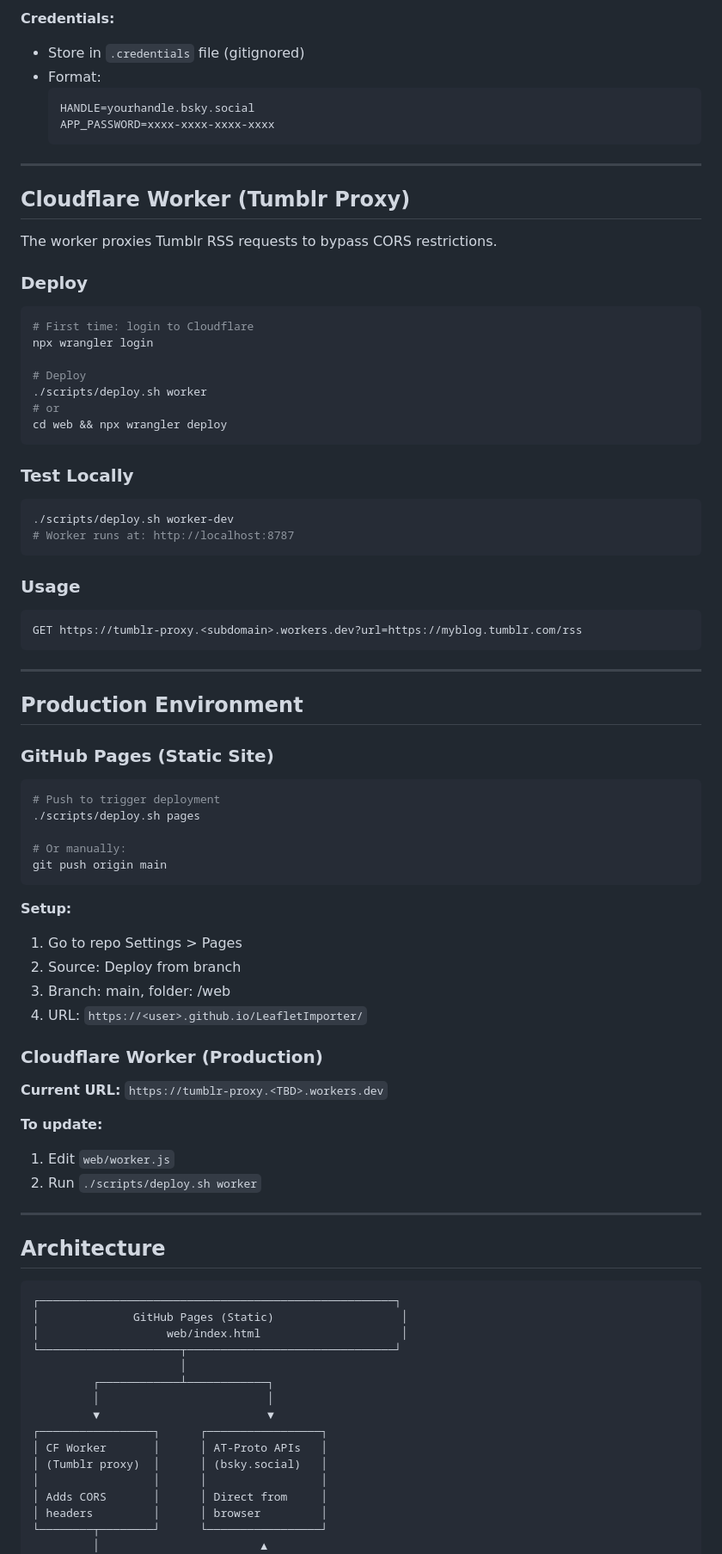
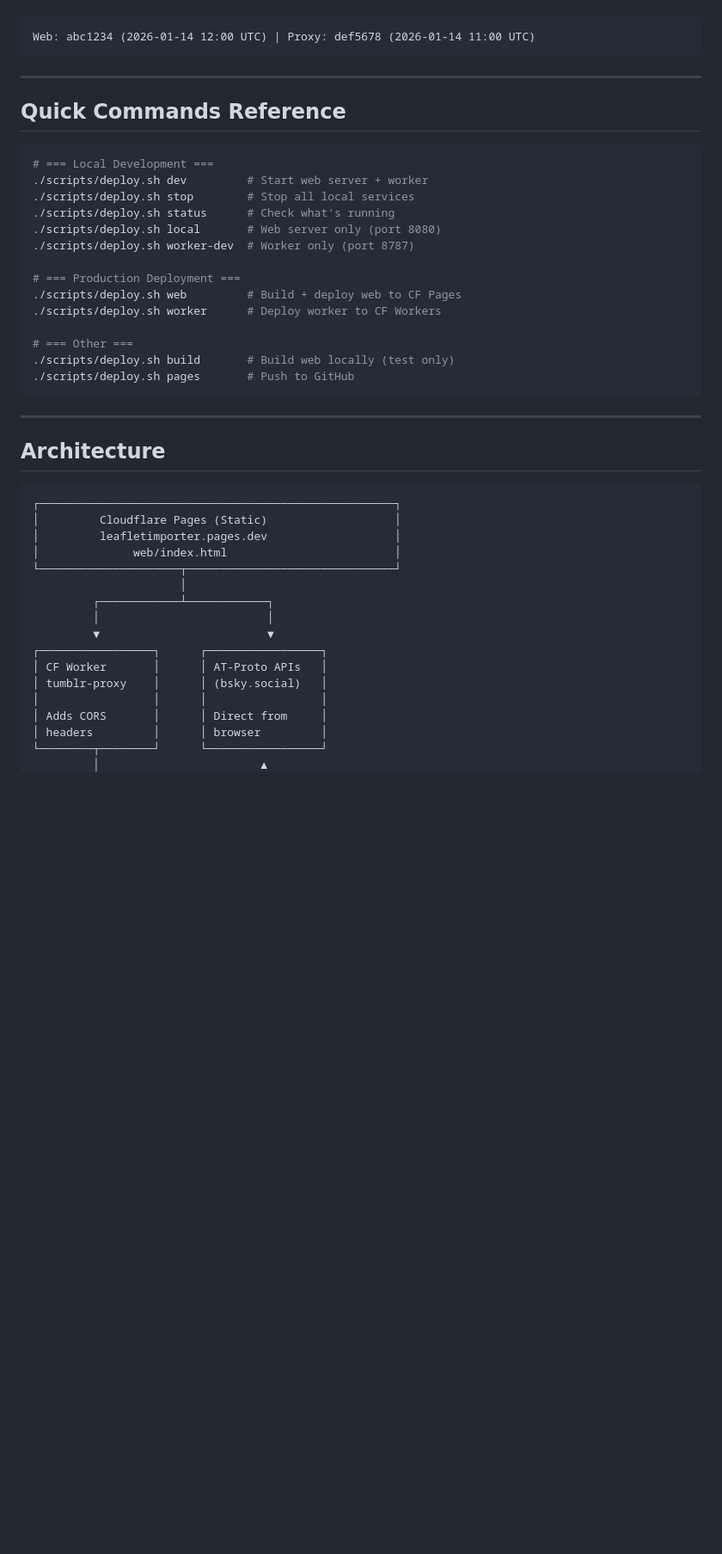
Before and after one commit to jorgeuriarte/LeafletImporter, a Markdown page: CLAUDE.md, the part around one of its changes. Shown at 86% size. Rendered like a GitHub page; blank space fills up the shorter version.

````diff
--- a/CLAUDE.md
+++ b/CLAUDE.md
@@ -98,69 +63,26 @@ python add_wayback_links.py
-**Credentials:**
-- Store in `.credentials` file (gitignored)
-- Format:
-  ```
-  HANDLE=yourhandle.bsky.social
-  APP_PASSWORD=xxxx-xxxx-xxxx-xxxx
-  ```
-
----
-
-## Cloudflare Worker (Tumblr Proxy)
-
-The worker proxies Tumblr RSS requests to bypass CORS restrictions.
-
-### Deploy
-
-```bash
-# First time: login to Cloudflare
-npx wrangler login
-
-# Deploy
-./scripts/deploy.sh worker
-# or
-cd web && npx wrangler deploy
-```
-
-### Test Locally
-
-```bash
-./scripts/deploy.sh worker-dev
-# Worker runs at: http://localhost:8787
-```
-
-### Usage
-
-```
-GET https://tumblr-proxy.<subdomain>.workers.dev?url=https://myblog.tumblr.com/rss
+Web: abc1234 (2026-01-14 12:00 UTC) | Proxy: def5678 (2026-01-14 11:00 UTC)
 ```
 
 ---
 
-## Production Environment
-
-### GitHub Pages (Static Site)
+## Quick Commands Reference
 
 ```bash
-# Push to trigger deployment
-./scripts/deploy.sh pages
+# === Local Development ===
+./scripts/deploy.sh dev         # Start web server + worker
+./scripts/deploy.sh stop        # Stop all local services
+./scripts/deploy.sh status      # Check what's running
+./scripts/deploy.sh local       # Web server only (port 8080)
+./scripts/deploy.sh worker-dev  # Worker only (port 8787)
 
-# Or manually:
-git push origin main
+# === Production Deployment ===
+./scripts/deploy.sh web         # Build + deploy web to CF Pages
+./scripts/deploy.sh worker      # Deploy worker to CF Workers
+
+# === Other ===
+./scripts/deploy.sh build       # Build web locally (test only)
+./scripts/deploy.sh pages       # Push to GitHub
 ```
-
-**Setup:**
-1. Go to repo Settings > Pages
-2. Source: Deploy from branch
-3. Branch: main, folder: /web
-4. URL: `https://<user>.github.io/LeafletImporter/`
-
-### Cloudflare Worker (Production)
-
-**Current URL:** `https://tumblr-proxy.<TBD>.workers.dev`
-
-**To update:**
-1. Edit `web/worker.js`
-2. Run `./scripts/deploy.sh worker`
 
 ---
 
@@ -168,8 +90,9 @@ git push origin main
 
 ```
 ┌─────────────────────────────────────────────────────┐
-│              GitHub Pages (Static)                   │
-│                   web/index.html                     │
+│         Cloudflare Pages (Static)                   │
+│         leafletimporter.pages.dev                   │
+│              web/index.html                         │
 └─────────────────────┬───────────────────────────────┘
                       │
          ┌────────────┴────────────┐
@@ -177,7 +100,7 @@ git push origin main
          ▼                         ▼
 ┌─────────────────┐      ┌─────────────────┐
 │ CF Worker       │      │ AT-Proto APIs   │
-│ (Tumblr proxy)  │      │ (bsky.social)   │
+│ tumblr-proxy    │      │ (bsky.social)   │
 │                 │      │                 │
 │ Adds CORS       │      │ Direct from     │
 │ headers         │      │ browser         │
````
Also changed, not shown: other parts of CLAUDE.md (+75 -85 lines).
